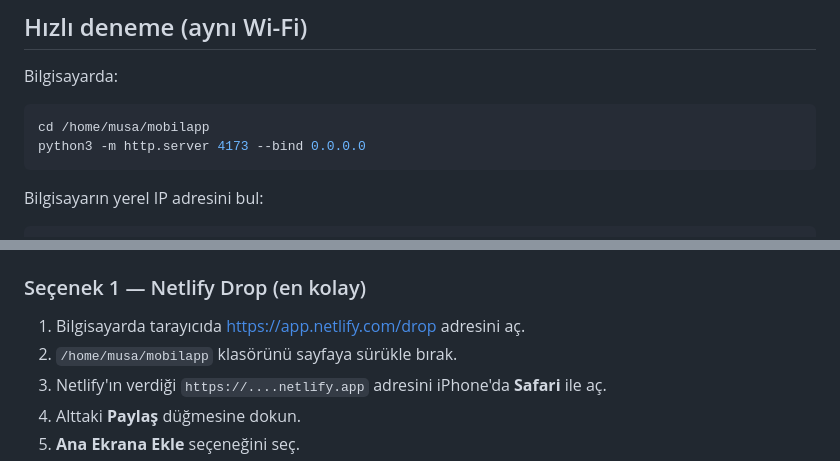
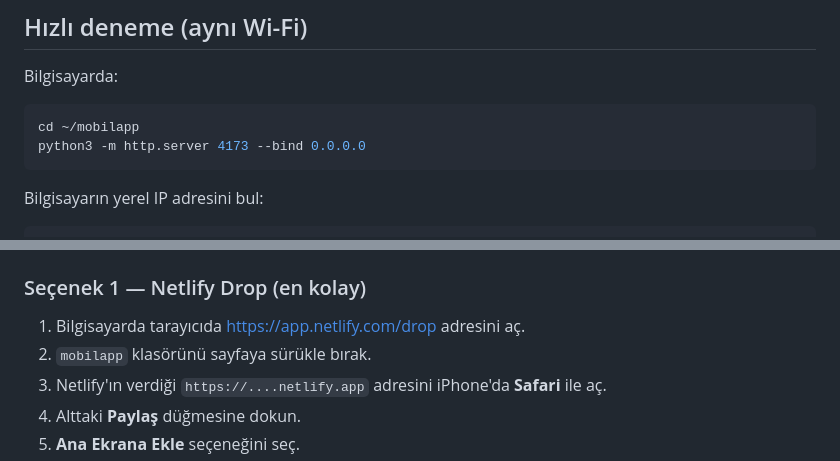
Before and after one commit to musayldrmm/kese, a Markdown page: README.md, 2 parts joined by grey strips. Rendered like a GitHub page.

Commit message:
README yollarını genelleştir

````diff
--- a/README.md
+++ b/README.md
@@ -19,7 +19,7 @@ gerekir. Yedek dosyaları repoya eklenmesin diye `.gitignore` içinde hariç tut
 Bilgisayarda:
 
 ```bash
-cd /home/musa/mobilapp
+cd ~/mobilapp
 python3 -m http.server 4173 --bind 0.0.0.0
 ```
 
@@ -42,7 +42,7 @@ http://192.168.1.107:4173
 ### Seçenek 1 — Netlify Drop (en kolay)
 
 1. Bilgisayarda tarayıcıda <https://app.netlify.com/drop> adresini aç.
-2. `/home/musa/mobilapp` klasörünü sayfaya sürükle bırak.
+2. `mobilapp` klasörünü sayfaya sürükle bırak.
 3. Netlify'ın verdiği `https://....netlify.app` adresini iPhone'da **Safari** ile aç.
 4. Alttaki **Paylaş** düğmesine dokun.
 5. **Ana Ekrana Ekle** seçeneğini seç.
````
